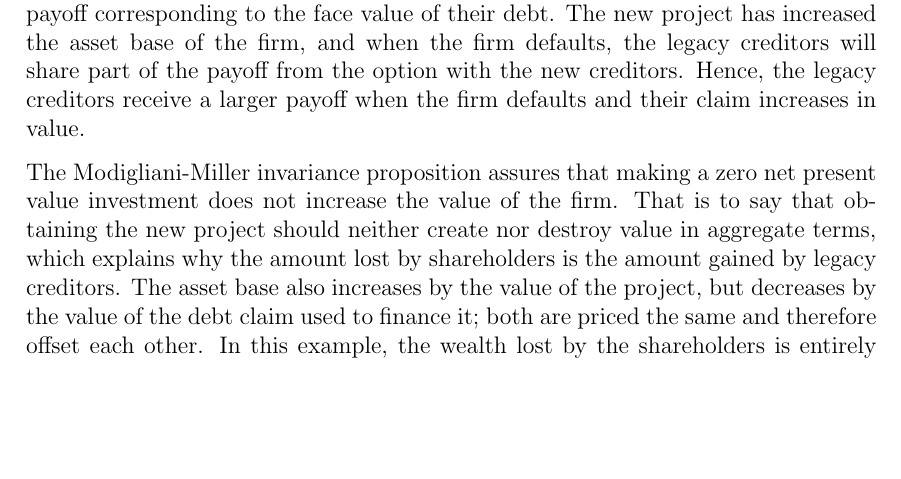
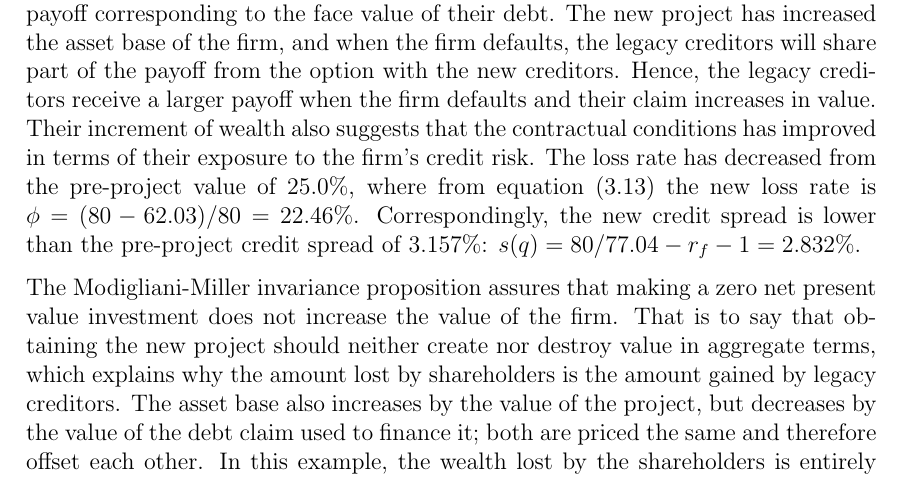
Before and after one commit to sebastianbaltser/master-thesis, a LaTeX thesis (thesis/main.tex, which reads thesis/content/body-matter/single-period-model/examples/risk-free-project/funding-by-debt-issuance.tex): part of page 28 of 40, cut so that both start at the same text, the shorter picture padded with empty space. Compiled offline with pdfLaTeX.

Commit message:
Compare CS and LR in debt issuance section

```diff
--- a/thesis/content/body-matter/single-period-model/examples/risk-free-project/funding-by-debt-issuance.tex
+++ b/thesis/content/body-matter/single-period-model/examples/risk-free-project/funding-by-debt-issuance.tex
@@ -127,6 +127,11 @@
         The new project has increased the asset base of the firm, and when the firm defaults,
         the legacy creditors will share part of the payoff from the option with the new creditors.
         Hence, the legacy creditors receive a larger payoff when the firm defaults and their claim increases in value.
+        Their increment of wealth also suggests that the contractual conditions has improved in terms of their exposure to the firm's credit risk.
+        The loss rate has decreased from the pre-project value of 25.0\%,
+        where from \cref{eqn:creditor-loss-rate} the new loss rate is $\phi = (80-62.03)/80 = 22.46\%$.
+        Correspondingly, the new credit spread is lower than the pre-project credit spread of $3.157\%$:
+        $s(q) = 80/77.04 - \rfrate - 1 = 2.832\%$.
 
         The Modigliani-Miller invariance proposition assures that making a zero net present value investment
         does not increase the value of the firm.
```
